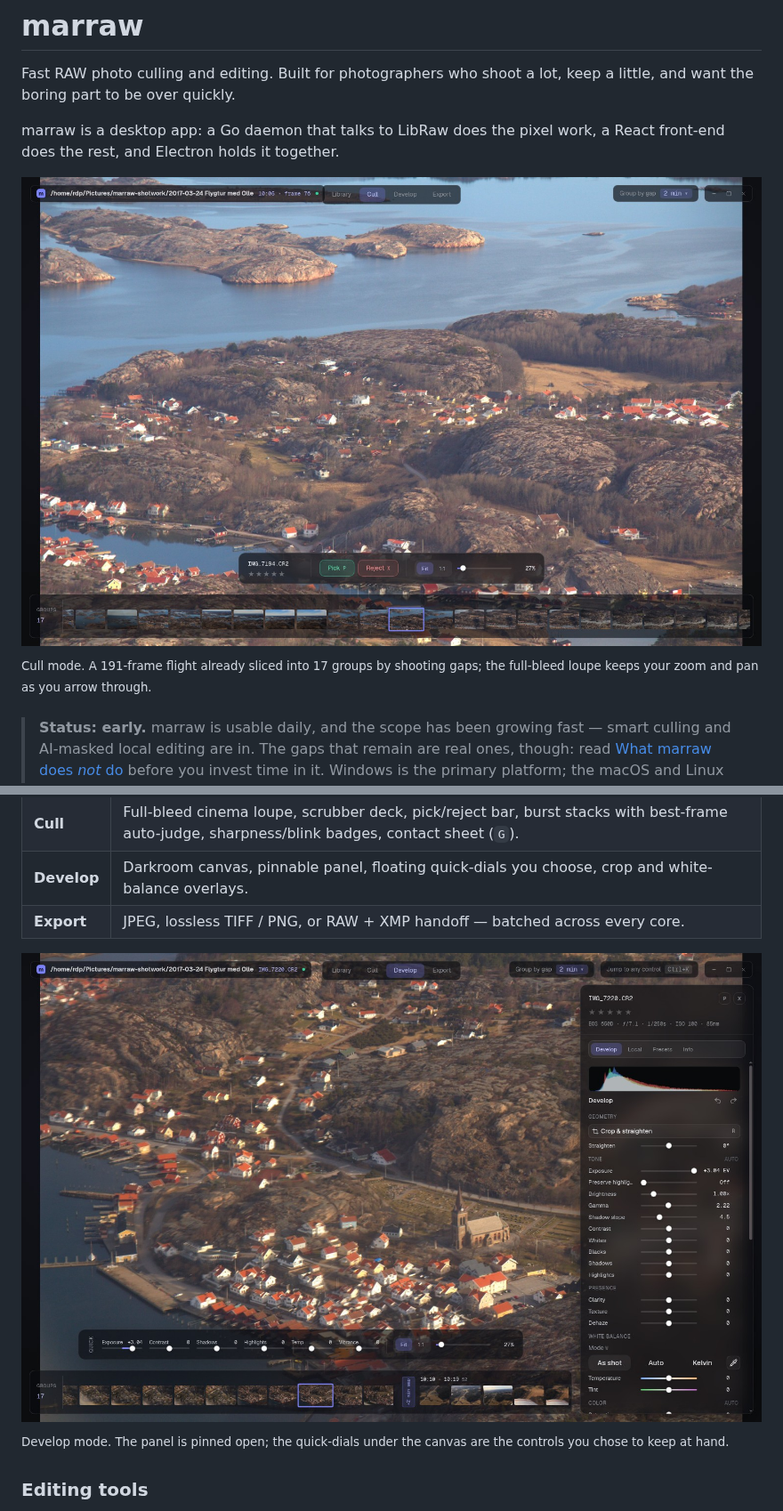
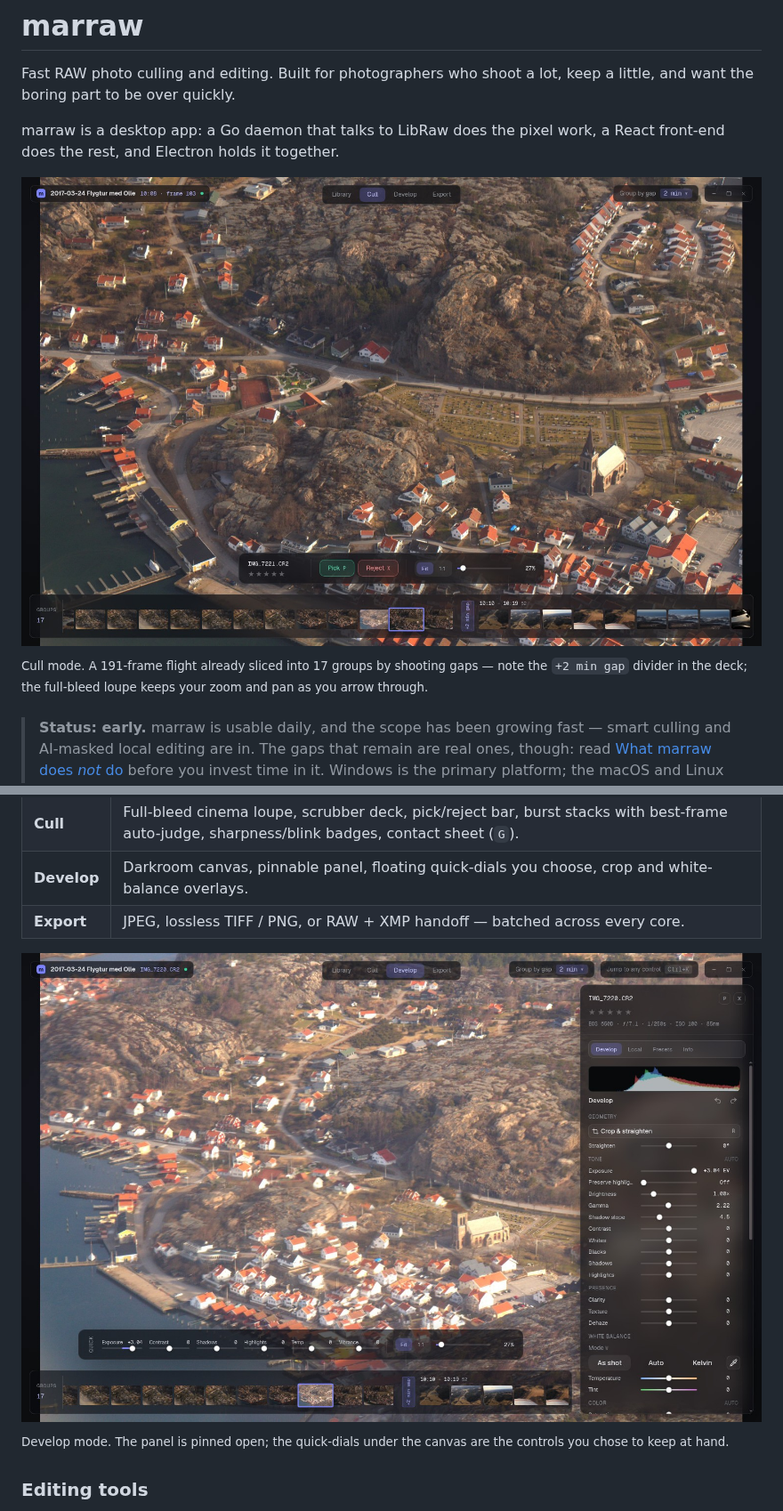
Before and after one commit to marrasen/marraw, a Markdown page: README.md, 2 parts joined by grey strips. Shown at 89% size. Drawn GitHub-style; pictures changed too: screenshots/marraw_cull.jpg, screenshots/marraw_develop.jpg.

```diff
--- a/README.md
+++ b/README.md
@@ -10,6 +10,7 @@ a React front-end does the rest, and Electron holds it together.
 
 <sup>Cull mode. A 191-frame flight already sliced into 17 groups by shooting
-gaps; the full-bleed loupe keeps your zoom and pan as you arrow through.</sup>
+gaps — note the `+2 min gap` divider in the deck; the full-bleed loupe keeps
+your zoom and pan as you arrow through.</sup>
 
 > **Status: early.**
 > marraw is usable daily, and the scope has been growing fast — smart culling
```
Also changed, not shown: other parts of README.md (+1 -1 lines), screenshots/marraw_contact_sheet.jpg, screenshots/marraw_jump.jpg, screenshots/marraw_masks.jpg, screenshots/marraw_retouch.jpg, 3 other files.
